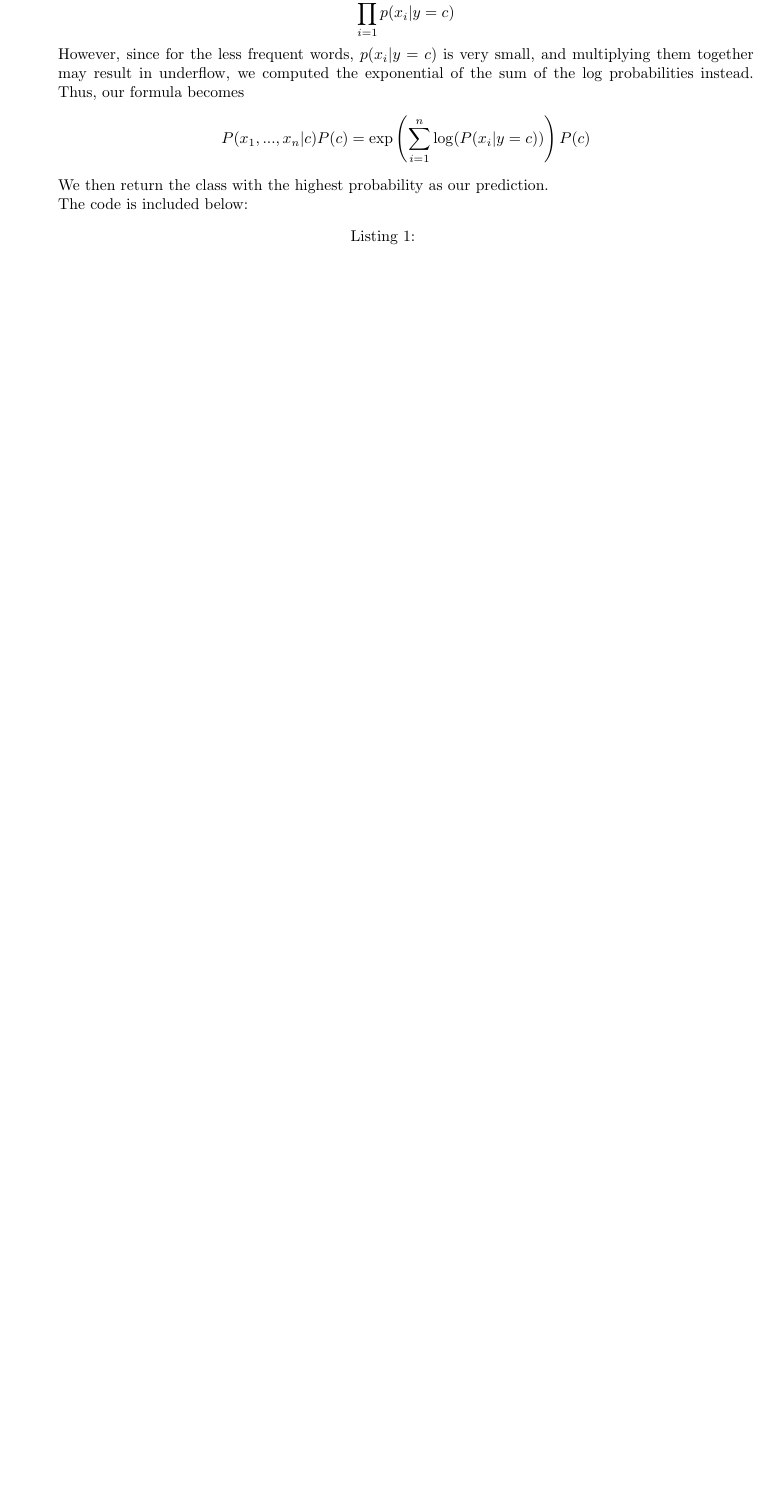
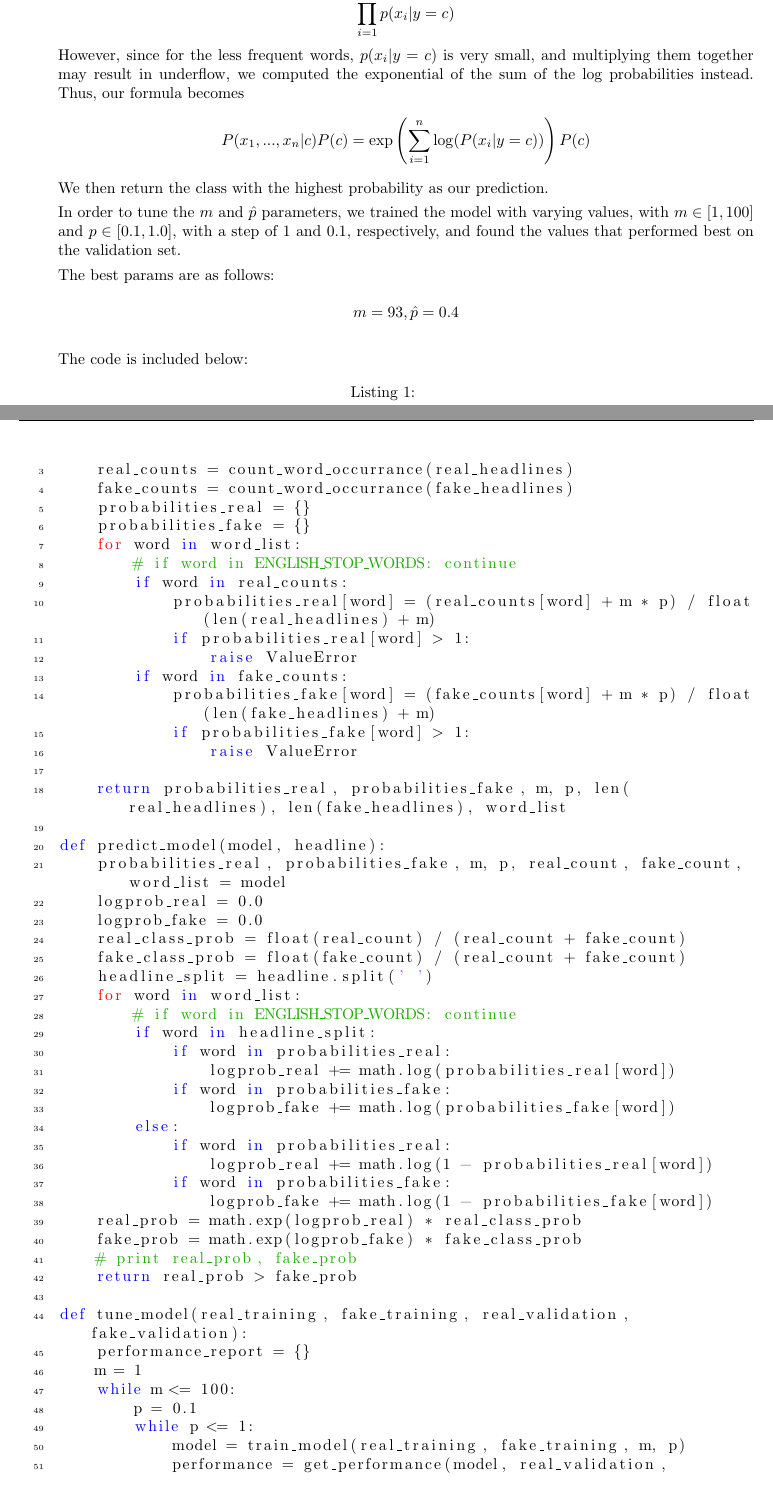
Before and after one commit to ivywireline/project3-fake-news, a LaTeX document (fake.tex): part of page 2 of 3 before the commit and two parts of pages 2 and 3 of 4 after it, the two joined at a grey line, cut so that both start at the same text, the shorter picture padded with empty space. Compiled offline with pdfLaTeX.

Commit message:
Fixing bugs in part2

```diff
--- a/fake.tex
+++ b/fake.tex
@@ -77,4 +77,9 @@
 		\[
 			P(x_1, ..., x_n | c) P(c) = \exp\left(\sum_{i = 1}^{n}\log(P(x_i|y=c))\right)P(c)
 		\]
-		We then return the class with the highest probability as our prediction.\\
+		We then return the class with the highest probability as our prediction.
+
+		In order to tune the $m$ and $\hat{p}$ parameters, we trained the model with varying values, with $m \in [1, 100]$ and $p\in [0.1, 1.0]$, with a step of 1 and 0.1, respectively, and found the values that performed best on the validation set.
+
+		The best params are as follows: \\
+		\[m = 93, \hat{p} = 0.4\]
@@ -83,0 +91,50 @@
+    real_counts = count_word_occurrance(real_headlines)
+    fake_counts = count_word_occurrance(fake_headlines)
+    probabilities_real = {}
+    probabilities_fake = {}
+    for word in word_list:
+        # if word in ENGLISH_STOP_WORDS: continue
+        if word in real_counts:
+            probabilities_real[word] = (real_counts[word] + m * p) / float(len(real_headlines) + m)
+            if probabilities_real[word] > 1:
+                raise ValueError
+        if word in fake_counts:
+            probabilities_fake[word] = (fake_counts[word] + m * p) / float(len(fake_headlines) + m)
+            if probabilities_fake[word] > 1:
+                raise ValueError
+
+    return probabilities_real, probabilities_fake, m, p, len(real_headlines), len(fake_headlines), word_list
+
+def predict_model(model, headline):
+    probabilities_real, probabilities_fake, m, p, real_count, fake_count, word_list = model
+    logprob_real = 0.0
+    logprob_fake = 0.0
+    real_class_prob = float(real_count) / (real_count + fake_count)
+    fake_class_prob = float(fake_count) / (real_count + fake_count)
+    headline_split = headline.split(' ')
+    for word in word_list:
+        # if word in ENGLISH_STOP_WORDS: continue
+        if word in headline_split:
+            if word in probabilities_real:
+                logprob_real += math.log(probabilities_real[word])
+            if word in probabilities_fake:
+                logprob_fake += math.log(probabilities_fake[word])
+        else:
+            if word in probabilities_real:
+                logprob_real += math.log(1 - probabilities_real[word])
+            if word in probabilities_fake:
+                logprob_fake += math.log(1 - probabilities_fake[word])
+    real_prob = math.exp(logprob_real) * real_class_prob
+    fake_prob = math.exp(logprob_fake) * fake_class_prob
+    # print real_prob, fake_prob
+    return real_prob > fake_prob
+
+def tune_model(real_training, fake_training, real_validation, fake_validation):
+    performance_report = {}
+    m = 1
+    while m <= 100:
+        p = 0.1
+        while p <= 1:
+            model = train_model(real_training, fake_training, m, p)
+            performance = get_performance(model, real_validation, fake_validation)
+            print m, p, performance
```
Also changed, not shown: fake.tex (24 more changed lines), 1 other file.
